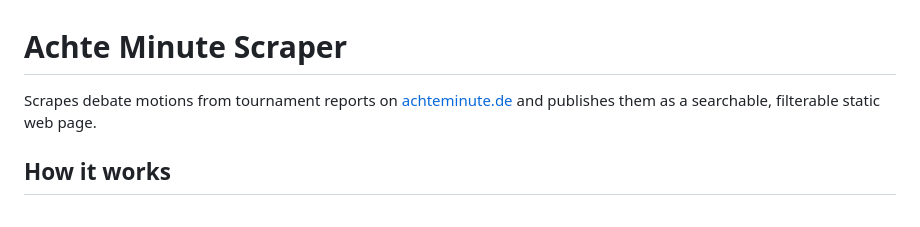
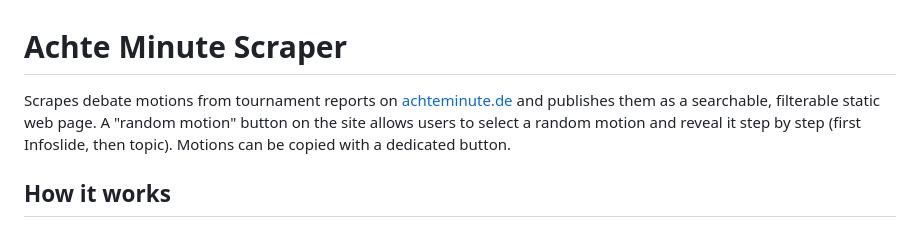
Before and after one commit to JKRPP/achte_minute_scraper, a Markdown page: README.md, the part around the change. Rendered like a GitHub page.

Commit message:
Enhance README with additional project details
Expanded the description of the project to include details about the 'random motion' button and copying motions.

```diff
--- a/README.md
+++ b/README.md
@@ -1,6 +1,6 @@
 # Achte Minute Scraper
 
-Scrapes debate motions from tournament reports on [achteminute.de](https://www.achteminute.de/) and publishes them as a searchable, filterable static web page.
+Scrapes debate motions from tournament reports on [achteminute.de](https://www.achteminute.de/) and publishes them as a searchable, filterable static web page. A "random motion" button on the site allows users to select a random motion and reveal it step by step (first Infoslide, then topic). Motions can be copied with a dedicated button.
 
 ## How it works
 
```
